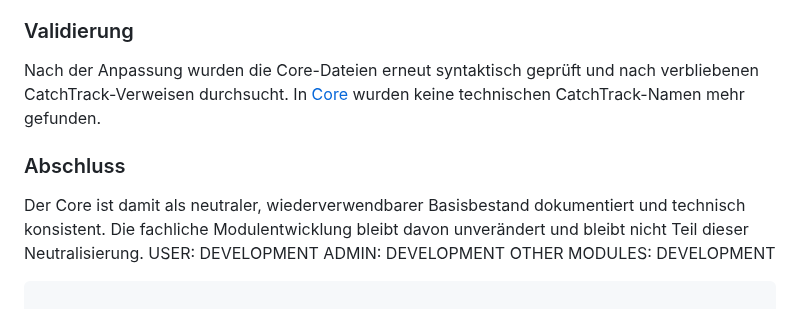
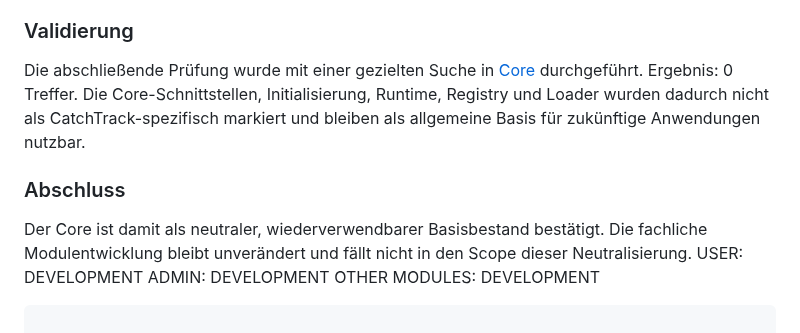
Before and after one commit to El-Ninjo1965/CatchTrack-V.1.0, a Markdown page: WORKFLOW.md, the part around one of its changes. Rendered like a GitHub page.

```diff
--- a/WORKFLOW.md
+++ b/WORKFLOW.md
@@ -350,11 +398,11 @@ Die Fachmodule wurden nicht verändert. Sie behalten ihre bestehende fachliche L
 
 ### Validierung
 
-Nach der Anpassung wurden die Core-Dateien erneut syntaktisch geprüft und nach verbliebenen CatchTrack-Verweisen durchsucht. In [Core](Core) wurden keine technischen CatchTrack-Namen mehr gefunden.
+Die abschließende Prüfung wurde mit einer gezielten Suche in [Core](Core) durchgeführt. Ergebnis: 0 Treffer. Die Core-Schnittstellen, Initialisierung, Runtime, Registry und Loader wurden dadurch nicht als CatchTrack-spezifisch markiert und bleiben als allgemeine Basis für zukünftige Anwendungen nutzbar.
 
 ### Abschluss
 
-Der Core ist damit als neutraler, wiederverwendbarer Basisbestand dokumentiert und technisch konsistent. Die fachliche Modulentwicklung bleibt davon unverändert und bleibt nicht Teil dieser Neutralisierung.
+Der Core ist damit als neutraler, wiederverwendbarer Basisbestand bestätigt. Die fachliche Modulentwicklung bleibt unverändert und fällt nicht in den Scope dieser Neutralisierung.
 USER: DEVELOPMENT
 ADMIN: DEVELOPMENT
 OTHER MODULES: DEVELOPMENT
```
Also changed, not shown: other parts of WORKFLOW.md (+52 -4 lines).
